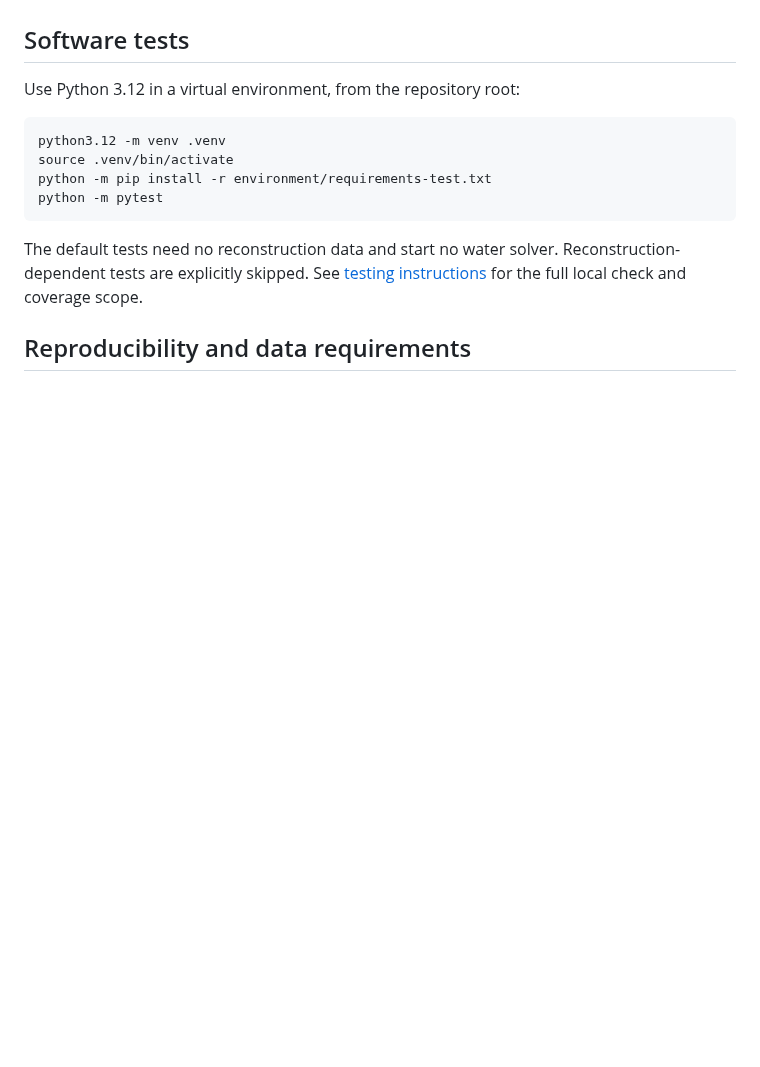
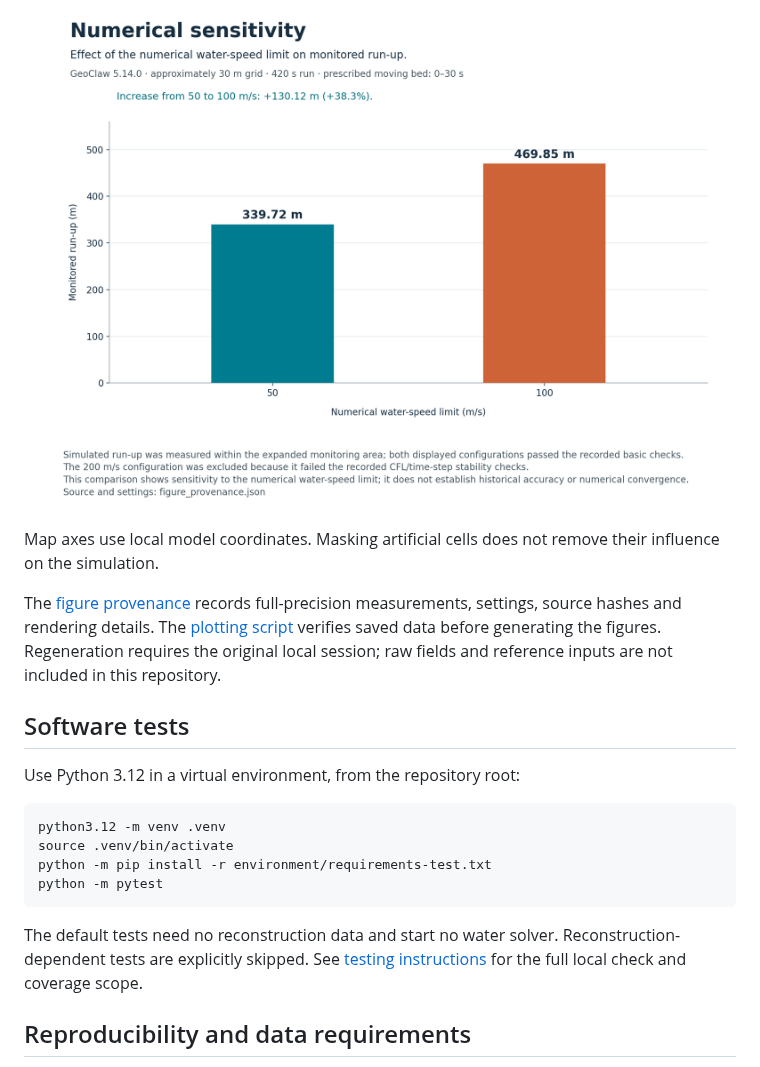
Before and after one commit to VeraMGoldsmith/lituya-bay-simulation, a Markdown page: README.md, the part around one of its changes. GitHub-like rendering; pictures changed too: docs/figures/numerical_sensitivity.png (added); blank space fills up the shorter version.

```diff
--- a/README.md
+++ b/README.md
@@ -38,3 +53,8 @@ The results demonstrate numerical sensitivity but do not, by themselves, establi
+![Numerical sensitivity](docs/figures/numerical_sensitivity.png)
+
+Map axes use local model coordinates. Masking artificial cells does not remove their influence on the simulation.
+
+The [figure provenance](docs/figures/figure_provenance.json) records full-precision measurements, settings, source hashes and rendering details. The [plotting script](experiments/2026-10-19-speed-caps/plot_figures.py) verifies saved data before generating the figures. Regeneration requires the original local session; raw fields and reference inputs are not included in this repository.
 
 ## Software tests
 
```
Also changed, not shown: other parts of README.md (+15 -0 lines), docs/figures/spatial_runup.png (added), docs/figures/wave_evolution.png (added), 2 other files.
